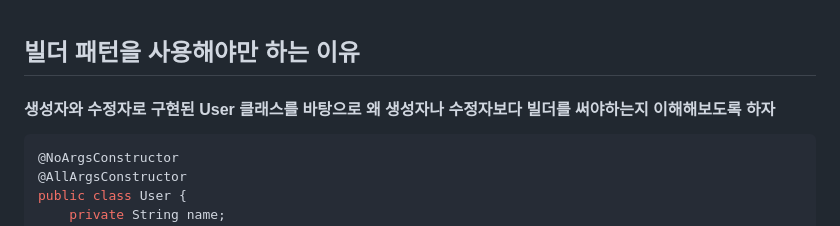
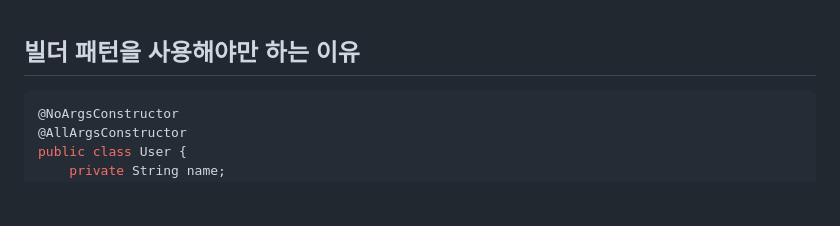
Before and after one commit to jinjucha/jinjucha.github.io, a Markdown page: JAVA/builder-pattern.md, the part around the change. Drawn GitHub-style; blank space fills up the shorter version.

````diff
--- a/JAVA/builder-pattern.md
+++ b/JAVA/builder-pattern.md
@@ -1,6 +1,5 @@
 ## 빌더 패턴을 사용해야만 하는 이유
 
-#### 생성자와 수정자로 구현된 User 클래스를 바탕으로 왜 생성자나 수정자보다 빌더를 써야하는지 이해해보도록 하자
 ```java
 @NoArgsConstructor
 @AllArgsConstructor
````
